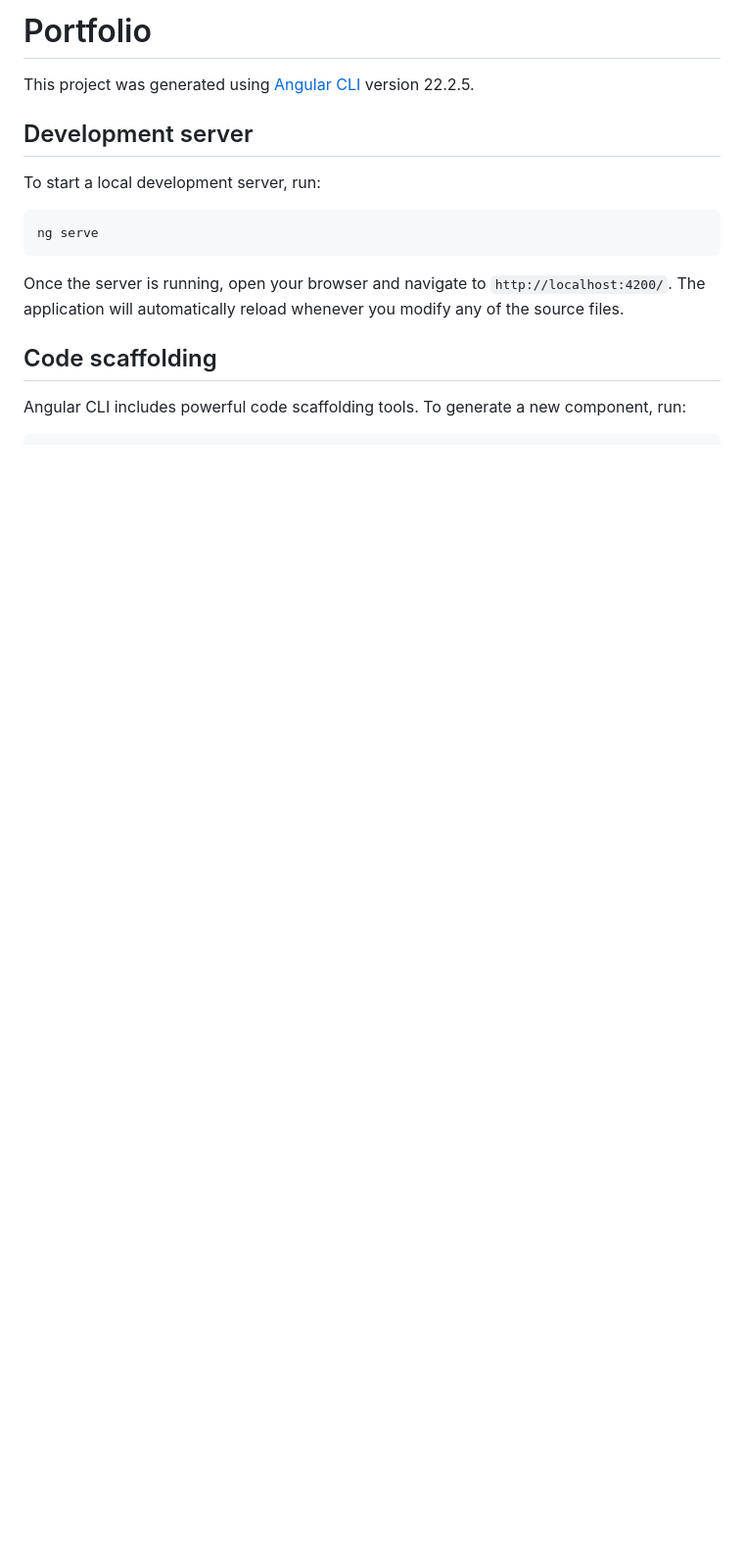
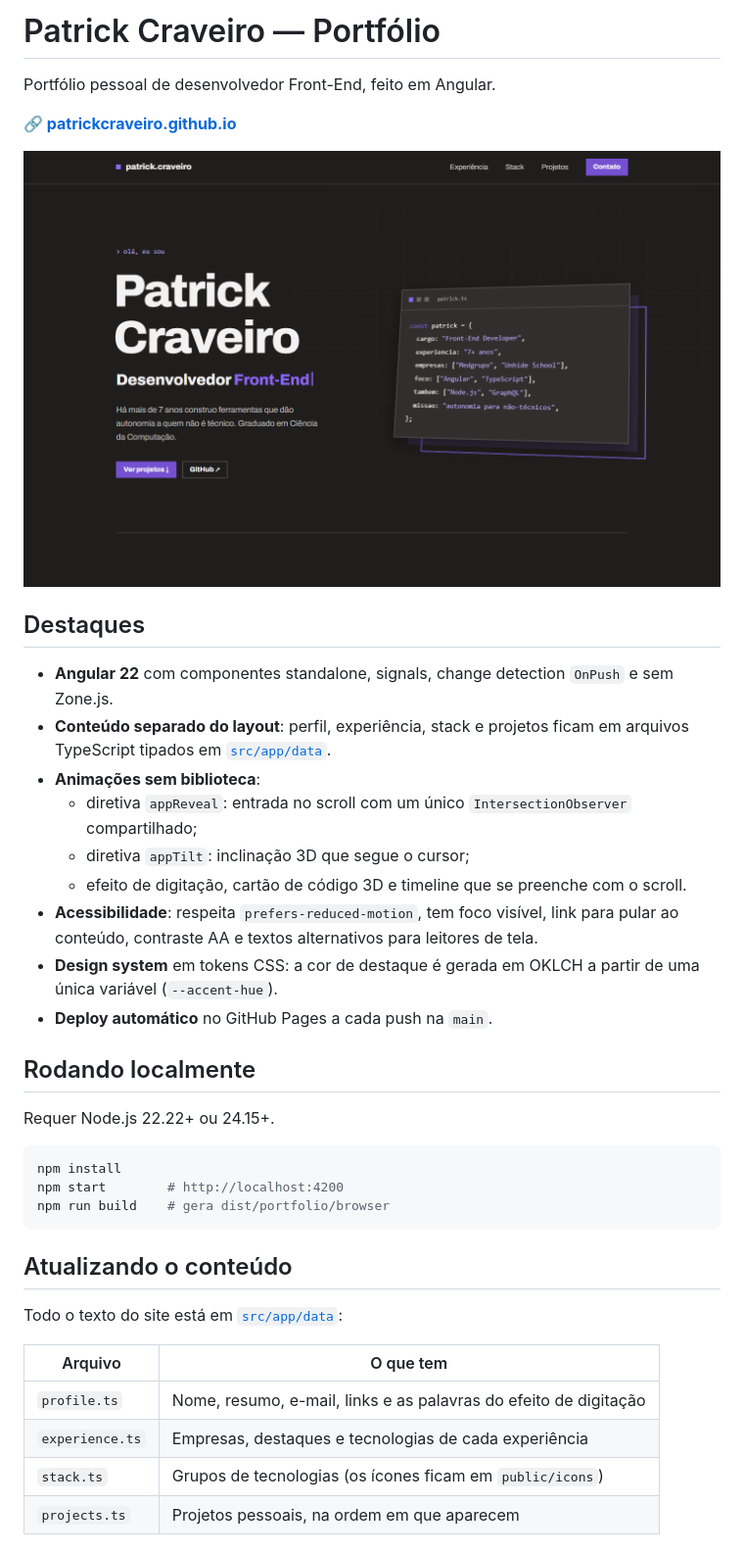
Before and after one commit to PatrickCraveiro/PatrickCraveiro.github.io, a Markdown page: README.md, the part around one of its changes. Shown at 98% size. Rendered like a GitHub page; pictures changed too: docs/preview.png (added); blank space fills up the shorter version.

````diff
--- a/README.md
+++ b/README.md
@@ -1,18 +1,41 @@
-# Portfolio
+# Patrick Craveiro — Portfólio
 
-This project was generated using [Angular CLI](https://github.com/angular/angular-cli) version 22.2.5.
+Portfólio pessoal de desenvolvedor Front-End, feito em Angular.
 
-## Development server
+**🔗 [patrickcraveiro.github.io](https://patrickcraveiro.github.io/)**
 
-To start a local development server, run:
+![Prévia do portfólio](docs/preview.png)
+
+## Destaques
+
+- **Angular 22** com componentes standalone, signals, change detection `OnPush` e sem Zone.js.
+- **Conteúdo separado do layout**: perfil, experiência, stack e projetos ficam em arquivos TypeScript tipados em [`src/app/data`](src/app/data).
+- **Animações sem biblioteca**:
+  - diretiva `appReveal`: entrada no scroll com um único `IntersectionObserver` compartilhado;
+  - diretiva `appTilt`: inclinação 3D que segue o cursor;
+  - efeito de digitação, cartão de código 3D e timeline que se preenche com o scroll.
+- **Acessibilidade**: respeita `prefers-reduced-motion`, tem foco visível, link para pular ao conteúdo, contraste AA e textos alternativos para leitores de tela.
+- **Design system** em tokens CSS: a cor de destaque é gerada em OKLCH a partir de uma única variável (`--accent-hue`).
+- **Deploy automático** no GitHub Pages a cada push na `main`.
+
+## Rodando localmente
+
+Requer Node.js 22.22+ ou 24.15+.
 
 ```bash
-ng serve
+npm install
+npm start        # http://localhost:4200
+npm run build    # gera dist/portfolio/browser
 ```
 
-Once the server is running, open your browser and navigate to `http://localhost:4200/`. The application will automatically reload whenever you modify any of the source files.
+## Atualizando o conteúdo
 
-## Code scaffolding
+Todo o texto do site está em [`src/app/data`](src/app/data):
 
-Angular CLI includes powerful code scaffolding tools. To generate a new component, run:
+| Arquivo | O que tem |
+| --- | --- |
+| `profile.ts` | Nome, resumo, e-mail, links e as palavras do efeito de digitação |
+| `experience.ts` | Empresas, destaques e tecnologias de cada experiência |
+| `stack.ts` | Grupos de tecnologias (os ícones ficam em `public/icons`) |
+| `projects.ts` | Projetos pessoais, na ordem em que aparecem |
 
````
Also changed, not shown: other parts of README.md (+34 -35 lines).
